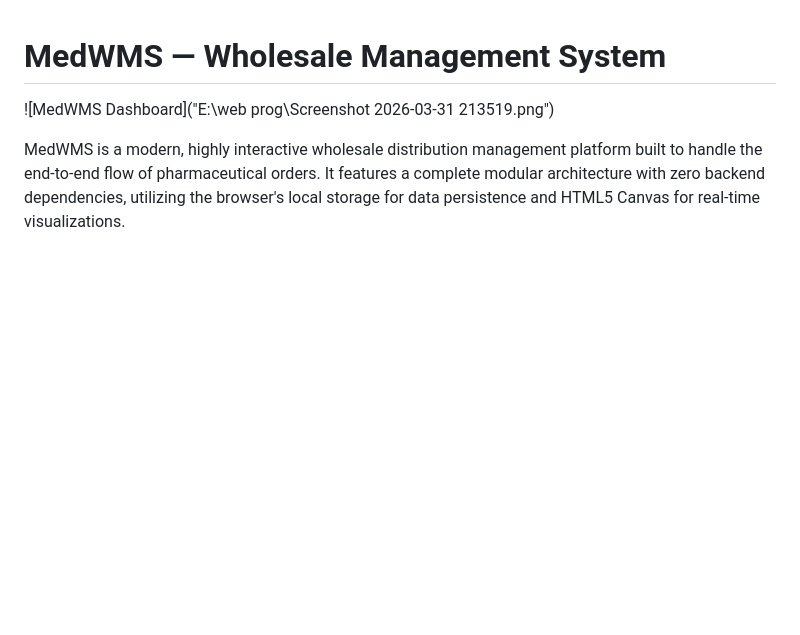
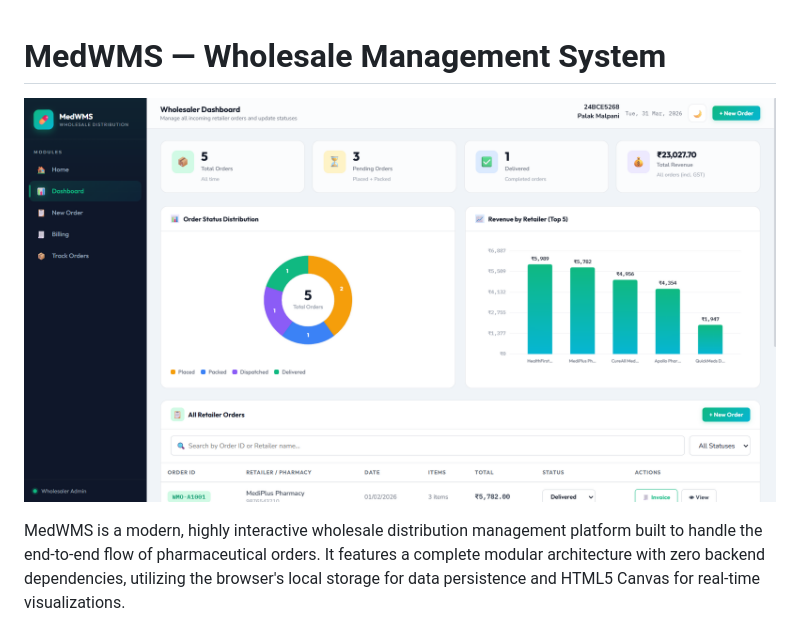
Before and after one commit to palak-2811/MedWMS, a Markdown page: README.md, the part around the change. Rendered like a GitHub page; blank space fills up the shorter version.

Commit message:
Fixed screenshot formatting

```diff
--- a/README.md
+++ b/README.md
@@ -1,6 +1,6 @@
 # MedWMS — Wholesale Management System
 
-![MedWMS Dashboard]("E:\web prog\Screenshot 2026-03-31 213519.png")
+![MedWMS Dashboard](Screenshot%202026-03-31%20213519.png)
 
 MedWMS is a modern, highly interactive wholesale distribution management platform built to handle the end-to-end flow of pharmaceutical orders. It features a complete modular architecture with zero backend dependencies, utilizing the browser's local storage for data persistence and HTML5 Canvas for real-time visualizations.
 
```
